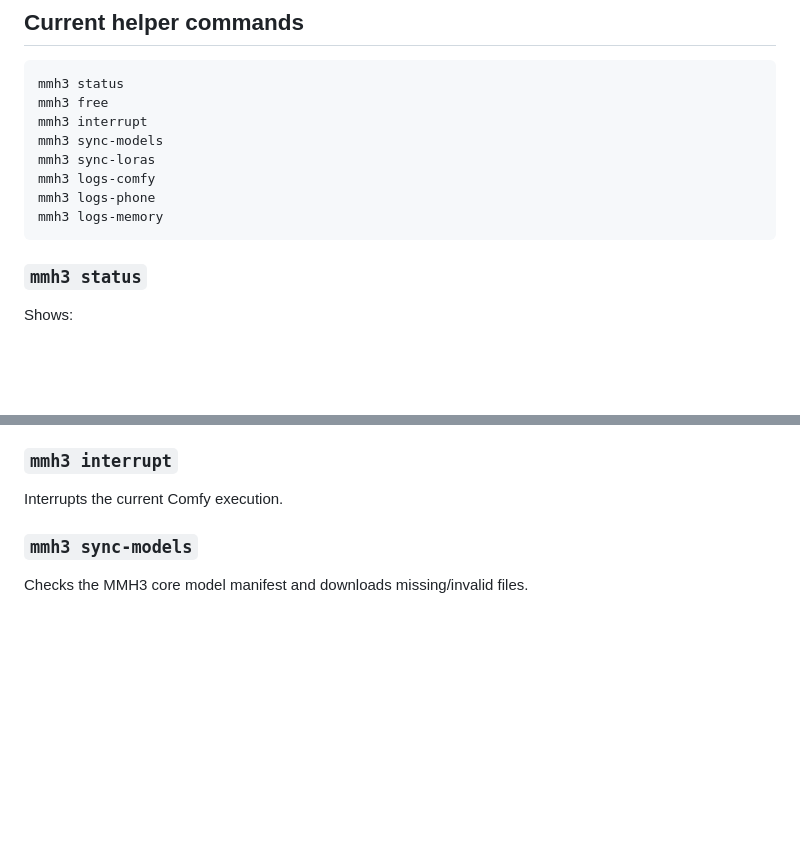
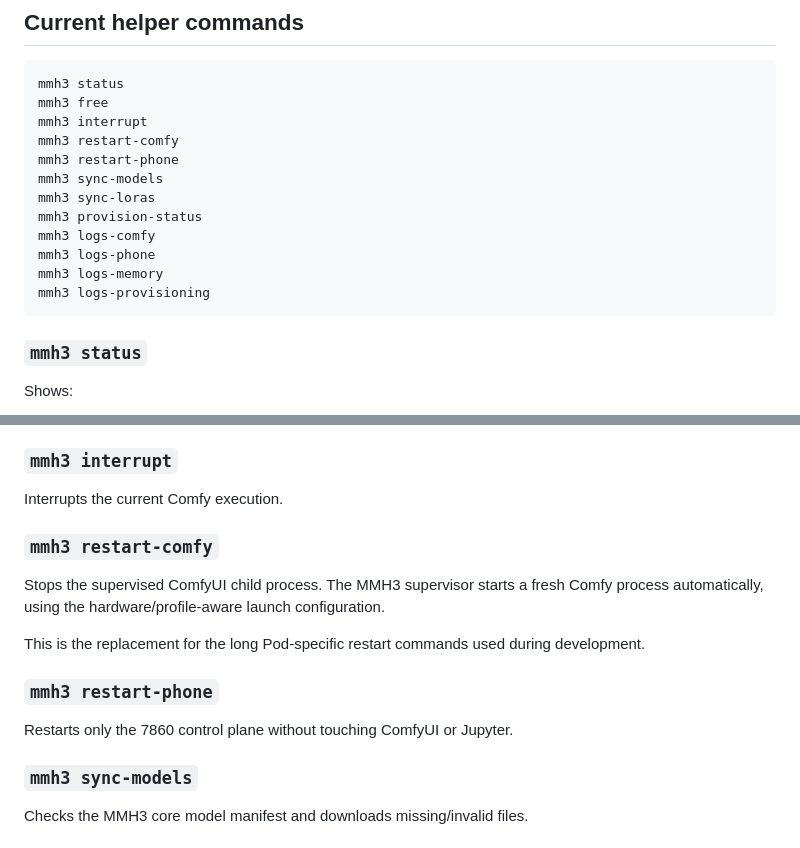
Before and after one commit to crumb-bum-creep/MMH3_RunPod, a Markdown page: docs/OPERATIONS.md, 2 parts joined by grey strips. Rendered like a GitHub page; blank space fills up the shorter version.

Commit message:
Update operations guide for supervised commands

````diff
--- a/docs/OPERATIONS.md
+++ b/docs/OPERATIONS.md
@@ -28,11 +28,15 @@ MMH3 is designed so normal maintenance does not require remembering long ComfyUI
 mmh3 status
 mmh3 free
 mmh3 interrupt
+mmh3 restart-comfy
+mmh3 restart-phone
 mmh3 sync-models
 mmh3 sync-loras
+mmh3 provision-status
 mmh3 logs-comfy
 mmh3 logs-phone
 mmh3 logs-memory
+mmh3 logs-provisioning
 ```
 
 ### `mmh3 status`
@@ -54,6 +58,17 @@ Use this instead of killing Comfy when the goal is simply to reclaim memory.
 ### `mmh3 interrupt`
 
 Interrupts the current Comfy execution.
+
+### `mmh3 restart-comfy`
+
+Stops the supervised ComfyUI child process. The MMH3 supervisor starts a fresh Comfy process automatically,
+using the hardware/profile-aware launch configuration.
+
+This is the replacement for the long Pod-specific restart commands used during development.
+
+### `mmh3 restart-phone`
+
+Restarts only the 7860 control plane without touching ComfyUI or Jupyter.
 
 ### `mmh3 sync-models`
 
````
